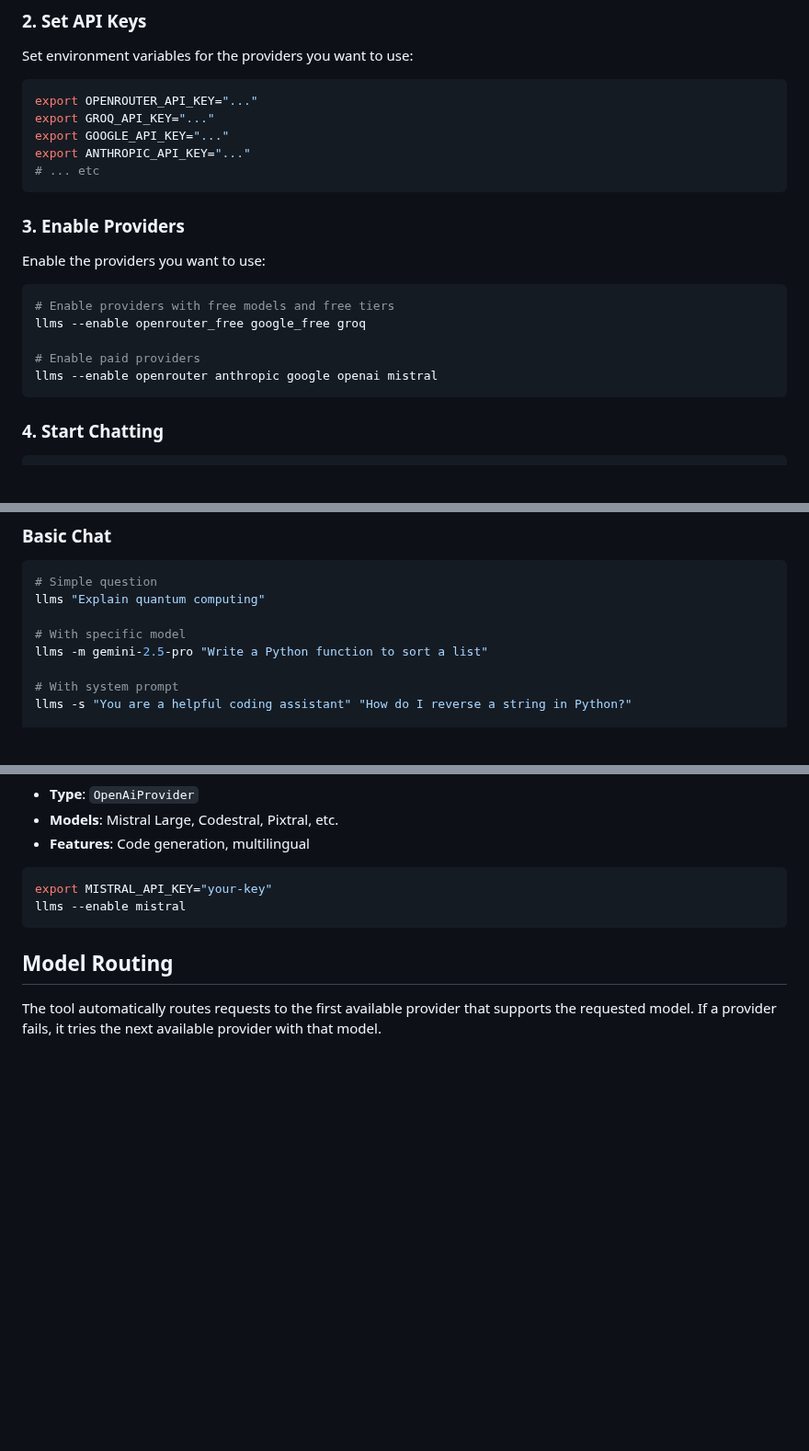
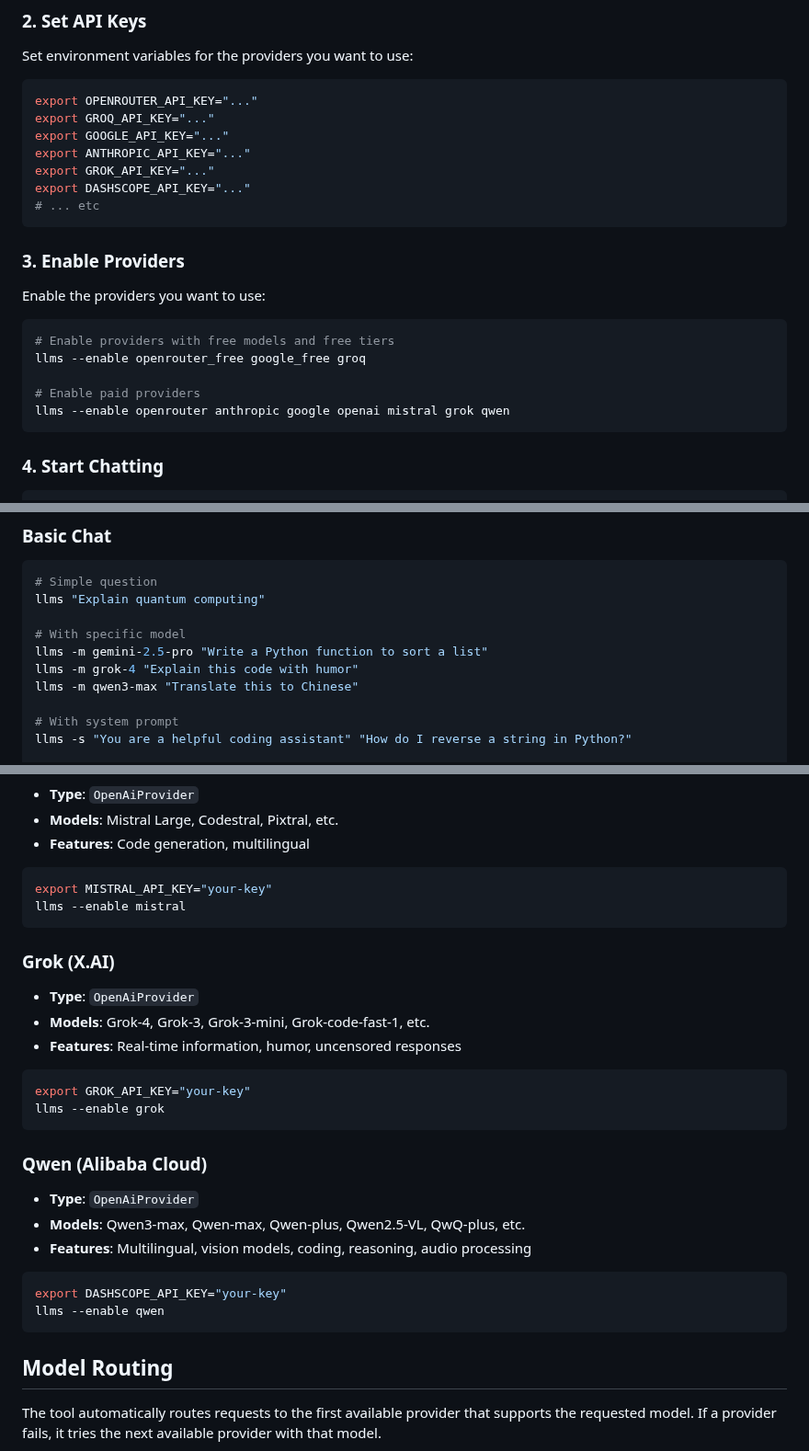
Before and after one commit to ServiceStack/llms, a Markdown page: README.md, 3 parts joined by grey strips. Shown at 92% size. Rendered like a GitHub page; blank space fills up the shorter version.

Commit message:
new provider docs

````diff
--- a/README.md
+++ b/README.md
@@ -70,6 +70,8 @@ export OPENROUTER_API_KEY="..."
 export GROQ_API_KEY="..."
 export GOOGLE_API_KEY="..."
 export ANTHROPIC_API_KEY="..."
+export GROK_API_KEY="..."
+export DASHSCOPE_API_KEY="..."
 # ... etc
 ```
 
@@ -82,7 +84,7 @@ Enable the providers you want to use:
 llms --enable openrouter_free google_free groq
 
 # Enable paid providers
-llms --enable openrouter anthropic google openai mistral
+llms --enable openrouter anthropic google openai mistral grok qwen
 ```
 
 ### 4. Start Chatting
@@ -118,6 +120,8 @@ llms "Explain quantum computing"
 
 # With specific model
 llms -m gemini-2.5-pro "Write a Python function to sort a list"
+llms -m grok-4 "Explain this code with humor"
+llms -m qwen3-max "Translate this to Chinese"
 
 # With system prompt
 llms -s "You are a helpful coding assistant" "How do I reverse a string in Python?"
@@ -501,6 +507,26 @@ export MISTRAL_API_KEY="your-key"
 llms --enable mistral
 ```
 
+### Grok (X.AI)
+- **Type**: `OpenAiProvider`
+- **Models**: Grok-4, Grok-3, Grok-3-mini, Grok-code-fast-1, etc.
+- **Features**: Real-time information, humor, uncensored responses
+
+```bash
+export GROK_API_KEY="your-key"
+llms --enable grok
+```
+
+### Qwen (Alibaba Cloud)
+- **Type**: `OpenAiProvider`
+- **Models**: Qwen3-max, Qwen-max, Qwen-plus, Qwen2.5-VL, QwQ-plus, etc.
+- **Features**: Multilingual, vision models, coding, reasoning, audio processing
+
+```bash
+export DASHSCOPE_API_KEY="your-key"
+llms --enable qwen
+```
+
 ## Model Routing
 
 The tool automatically routes requests to the first available provider that supports the requested model. If a provider fails, it tries the next available provider with that model.
````
Also changed, not shown: other parts of README.md (+5 -1 lines).
